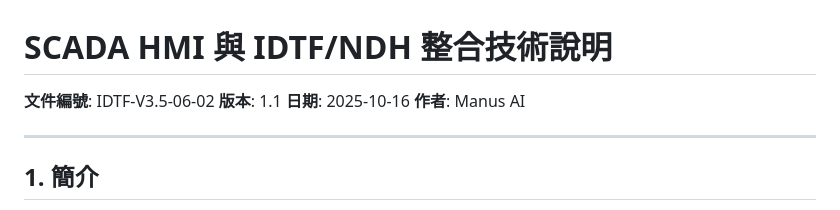
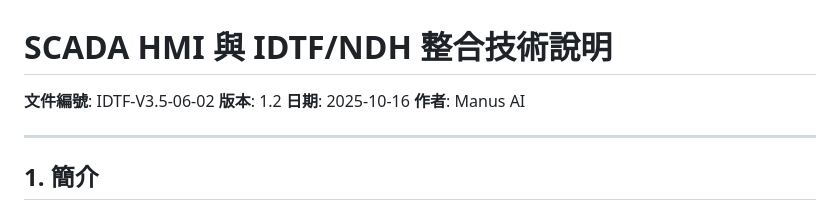
Before and after one commit to chchlin1018/IDTF-V3.5, a Markdown page: SCADA_HMI_Integration_with_IDTF_NDH.md, the part around the change. Rendered like a GitHub page.

```diff
--- a/SCADA_HMI_Integration_with_IDTF_NDH.md
+++ b/SCADA_HMI_Integration_with_IDTF_NDH.md
@@ -1,7 +1,7 @@
 # SCADA HMI 與 IDTF/NDH 整合技術說明
 
 **文件編號**: IDTF-V3.5-06-02
-**版本**: 1.1
+**版本**: 1.2
 **日期**: 2025-10-16
 **作者**: Manus AI
 
```
